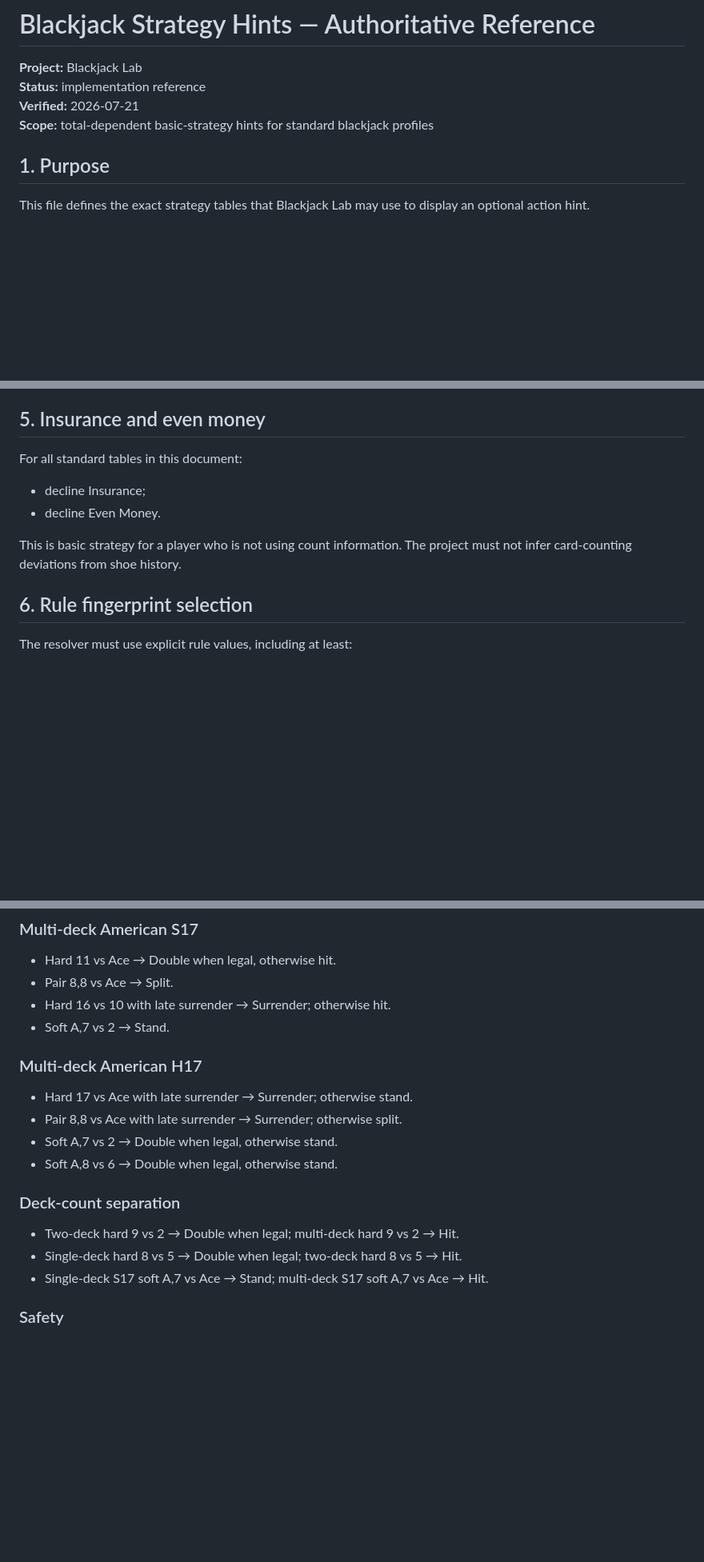
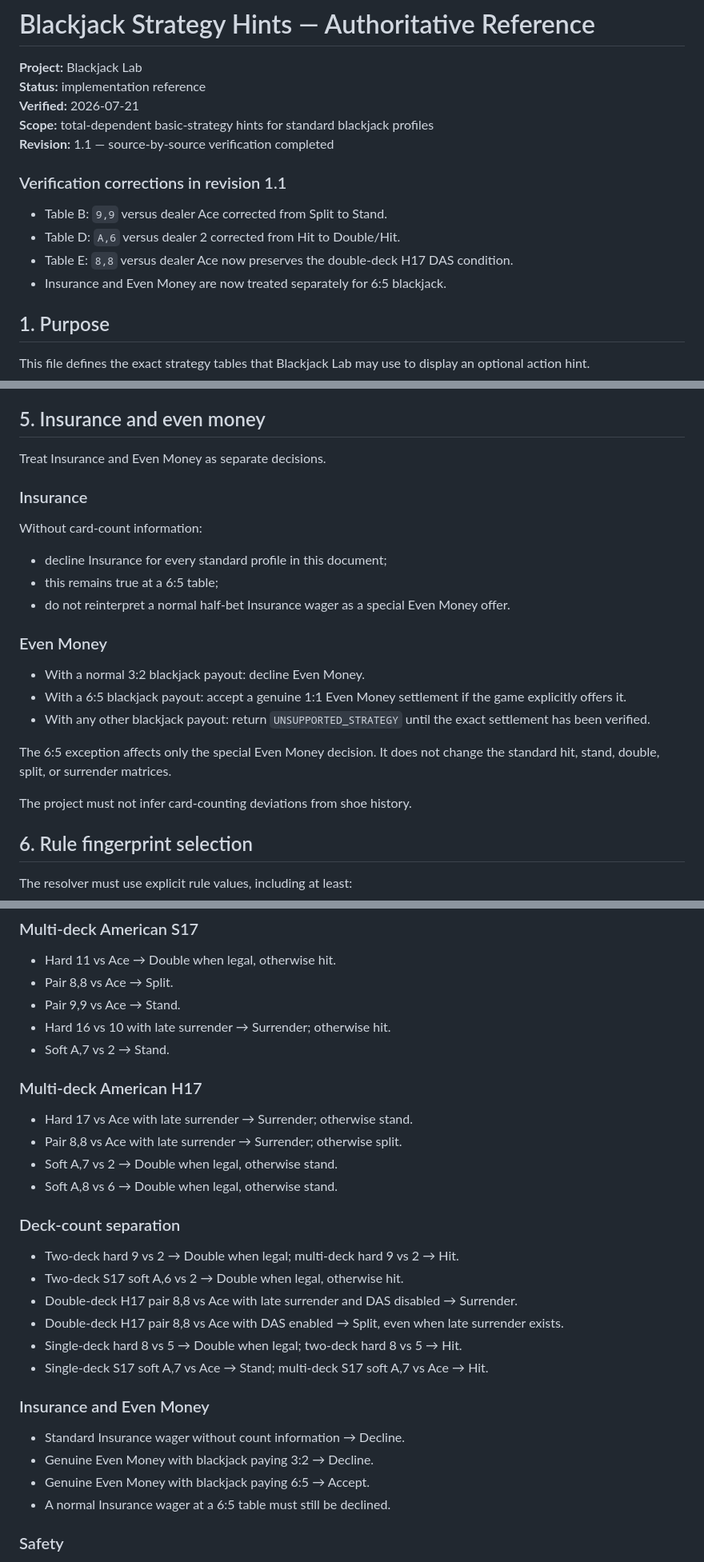
Before and after one commit to LukasMFR/blackjack-lab, a Markdown page: BLACKJACK_STRATEGY_HINTS.md, 3 parts joined by grey strips. Shown at 80% size. Drawn GitHub-style; blank space fills up the shorter version.

```diff
--- a/BLACKJACK_STRATEGY_HINTS.md
+++ b/BLACKJACK_STRATEGY_HINTS.md
@@ -4,6 +4,14 @@
 **Status:** implementation reference
 **Verified:** 2026-07-21
 **Scope:** total-dependent basic-strategy hints for standard blackjack profiles
+**Revision:** 1.1 — source-by-source verification completed
+
+### Verification corrections in revision 1.1
+
+- Table B: `9,9` versus dealer Ace corrected from Split to Stand.
+- Table D: `A,6` versus dealer 2 corrected from Hit to Double/Hit.
+- Table E: `8,8` versus dealer Ace now preserves the double-deck H17 DAS condition.
+- Insurance and Even Money are now treated separately for 6:5 blackjack.
 
 ## 1. Purpose
 
@@ -71,12 +80,25 @@ Additional rules:
 
 ## 5. Insurance and even money
 
-For all standard tables in this document:
+Treat Insurance and Even Money as separate decisions.
 
-- decline Insurance;
-- decline Even Money.
+### Insurance
 
-This is basic strategy for a player who is not using count information. The project must not infer card-counting deviations from shoe history.
+Without card-count information:
+
+- decline Insurance for every standard profile in this document;
+- this remains true at a 6:5 table;
+- do not reinterpret a normal half-bet Insurance wager as a special Even Money offer.
+
+### Even Money
+
+- With a normal 3:2 blackjack payout: decline Even Money.
+- With a 6:5 blackjack payout: accept a genuine 1:1 Even Money settlement if the game explicitly offers it.
+- With any other blackjack payout: return `UNSUPPORTED_STRATEGY` until the exact settlement has been verified.
+
+The 6:5 exception affects only the special Even Money decision. It does not change the standard hit, stand, double, split, or surrender matrices.
+
+The project must not infer card-counting deviations from shoe history.
 
 ## 6. Rule fingerprint selection
 
@@ -500,6 +524,7 @@ At minimum, automated tests should cover:
 
 - Hard 11 vs Ace → Double when legal, otherwise hit.
 - Pair 8,8 vs Ace → Split.
+- Pair 9,9 vs Ace → Stand.
 - Hard 16 vs 10 with late surrender → Surrender; otherwise hit.
 - Soft A,7 vs 2 → Stand.
 
@@ -513,8 +538,18 @@ At minimum, automated tests should cover:
 ### Deck-count separation
 
 - Two-deck hard 9 vs 2 → Double when legal; multi-deck hard 9 vs 2 → Hit.
+- Two-deck S17 soft A,6 vs 2 → Double when legal, otherwise hit.
+- Double-deck H17 pair 8,8 vs Ace with late surrender and DAS disabled → Surrender.
+- Double-deck H17 pair 8,8 vs Ace with DAS enabled → Split, even when late surrender exists.
 - Single-deck hard 8 vs 5 → Double when legal; two-deck hard 8 vs 5 → Hit.
 - Single-deck S17 soft A,7 vs Ace → Stand; multi-deck S17 soft A,7 vs Ace → Hit.
+
+### Insurance and Even Money
+
+- Standard Insurance wager without count information → Decline.
+- Genuine Even Money with blackjack paying 3:2 → Decline.
+- Genuine Even Money with blackjack paying 6:5 → Accept.
+- A normal Insurance wager at a 6:5 table must still be declined.
 
 ### Safety
 
```
Also changed, not shown: other parts of BLACKJACK_STRATEGY_HINTS.md (+13 -8 lines).
